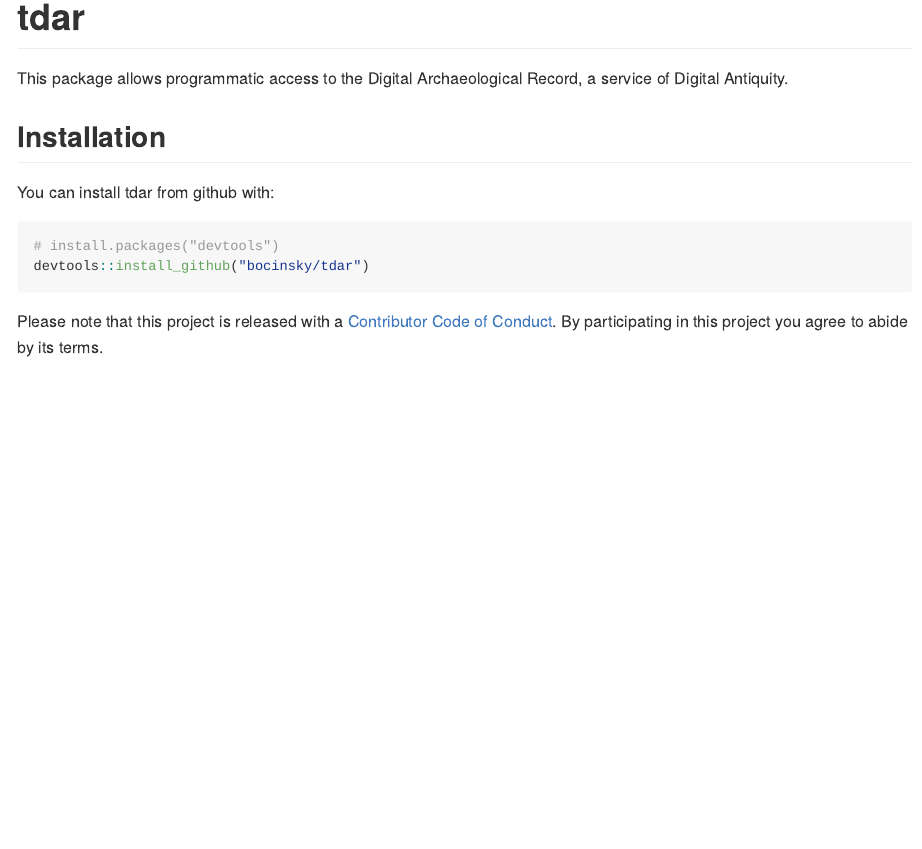
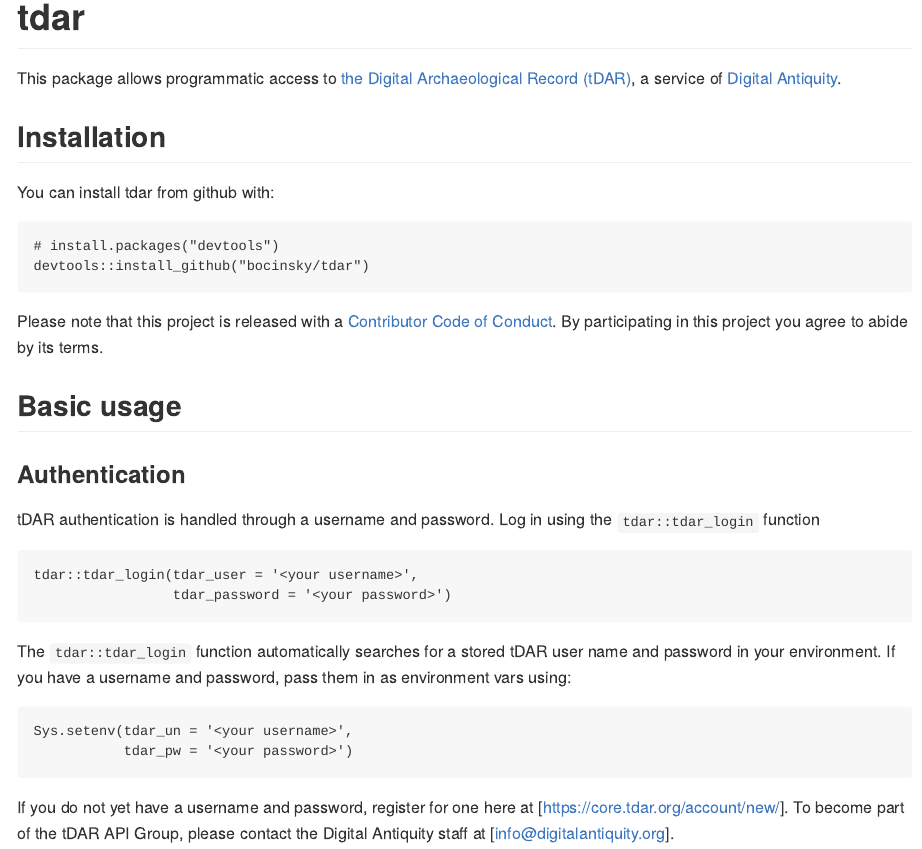
Before and after one commit to bocinsky/tdar, an R Markdown document (README.Rmd): the page in a window 1100 px wide, from its top. The pictures show the output file README.md that the author committed with the source, drawn offline in the style of GitHub.

Commit message:
Updated readme

````diff
--- a/README.Rmd
+++ b/README.Rmd
@@ -15,7 +15,7 @@
 # tdar
 
 This package allows programmatic access to
-the Digital Archaeological Record, a service of Digital Antiquity.
+[the Digital Archaeological Record (tDAR)](https://www.tdar.org), a service of [Digital Antiquity](https://www.digitalantiquity.org).
 
 ## Installation
 
@@ -27,3 +27,23 @@
 ```
 
 Please note that this project is released with a [Contributor Code of Conduct](CONDUCT.md). By participating in this project you agree to abide by its terms.
+
+## Basic usage
+### Authentication
+tDAR authentication is handled through a username and password.
+Log in using the `tdar::tdar_login` function
+
+```{r tdar-login, eval = FALSE}
+tdar::tdar_login(tdar_user = '<your username>',
+                 tdar_password = '<your password>')
+```
+
+The `tdar::tdar_login` function automatically searches for a stored tDAR user name and password in your environment.
+If you have a username and password, pass them in as environment vars using:
+
+```{r tdar-env, eval = FALSE}
+Sys.setenv(tdar_un = '<your username>',
+           tdar_pw = '<your password>')
+```
+If you do not yet have a username and password, register for one here at [https://core.tdar.org/account/new/].
+To become part of the tDAR API Group, please contact the Digital Antiquity staff at [info@digitalantiquity.org].
````
Also changed, not shown: README.md.
